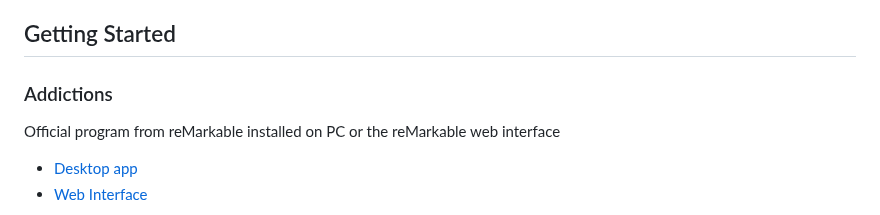
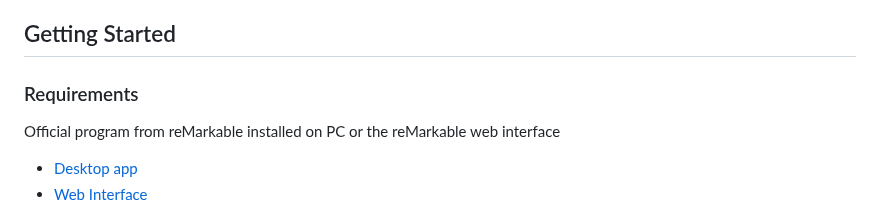
Before and after one commit to PepikVaio/reMarkable_re-Planner, a Markdown page: README.md, the part around the change. Drawn GitHub-style.

```diff
--- a/README.md
+++ b/README.md
@@ -24,7 +24,7 @@ Can also be used on other devices
 
 ## Getting Started
 
-### Addictions
+### Requirements
 
 Official program from reMarkable installed on PC or the reMarkable web interface
 * [Desktop app](https://my.remarkable.com/device/desktop)
```
